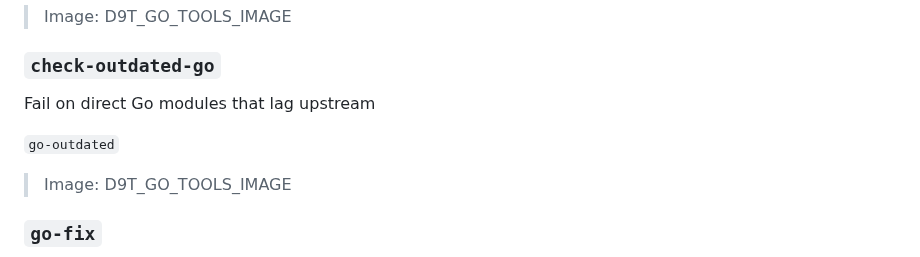
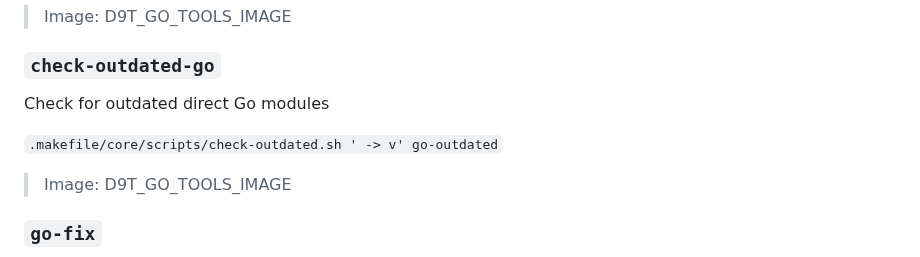
Before and after one commit to projectfile-org/ci, a Markdown page: docs/how-to/MAKEFILE.md, the part around the change. GitHub-like rendering.

Commit message:
docs(makefile): update help documentation
#m6e #auto

```diff
--- a/docs/how-to/MAKEFILE.md
+++ b/docs/how-to/MAKEFILE.md
@@ -603,9 +603,9 @@ Analyze Go binary size (go-size-analyzer)
 
 ### `check-outdated-go`
 
-Fail on direct Go modules that lag upstream
-
-`go-outdated`
+Check for outdated direct Go modules
+
+`.makefile/core/scripts/check-outdated.sh ' -> v' go-outdated`
 
 > Image: D9T_GO_TOOLS_IMAGE
 
```
